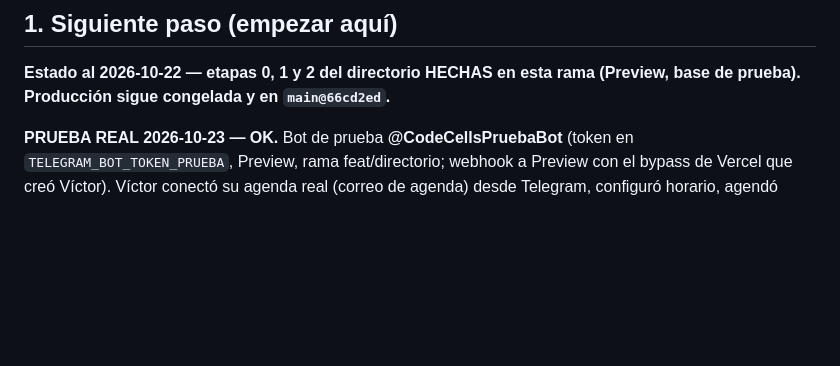
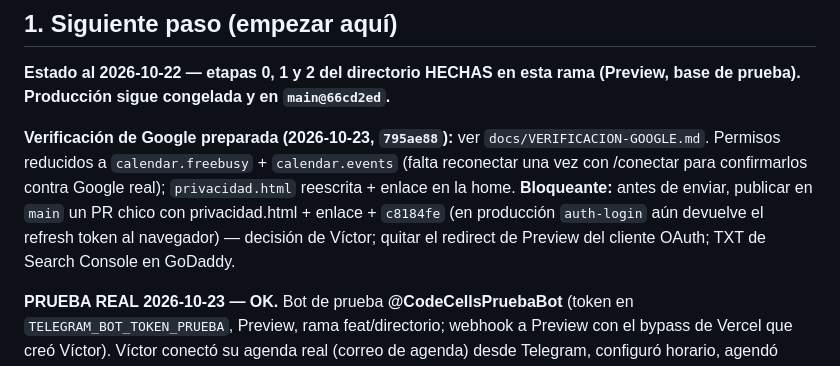
Before and after one commit to virn31/codecells-site, a Markdown page: docs/CONTINUAR.md, the part around the change. Rendered like a GitHub page; blank space fills up the shorter version.

Commit message:
docs(continuar): verificación de Google preparada
Co-Authored-By: Claude Opus 5.5 <noreply@anthropic.com>

```diff
--- a/docs/CONTINUAR.md
+++ b/docs/CONTINUAR.md
@@ -16,6 +16,8 @@
 ## 1. Siguiente paso (empezar aquí)
 
 **Estado al 2026-10-22 — etapas 0, 1 y 2 del directorio HECHAS en esta rama (Preview, base de prueba). Producción sigue congelada y en `main@66cd2ed`.**
+
+**Verificación de Google preparada (2026-10-23, `795ae88`):** ver `docs/VERIFICACION-GOOGLE.md`. Permisos reducidos a `calendar.freebusy` + `calendar.events` (falta reconectar una vez con /conectar para confirmarlos contra Google real); `privacidad.html` reescrita + enlace en la home. **Bloqueante:** antes de enviar, publicar en `main` un PR chico con privacidad.html + enlace + `c8184fe` (en producción `auth-login` aún devuelve el refresh token al navegador) — decisión de Víctor; quitar el redirect de Preview del cliente OAuth; TXT de Search Console en GoDaddy.
 
 **PRUEBA REAL 2026-10-23 — OK.** Bot de prueba **@CodeCellsPruebaBot** (token en `TELEGRAM_BOT_TOKEN_PRUEBA`, Preview, rama feat/directorio; webhook a Preview con el bypass de Vercel que creó Víctor). Víctor conectó su agenda real (correo de agenda) desde Telegram, configuró horario, agendó como paciente en su ficha ("Dr. Rodriguez") → cita Aceptada 2026-10-26 12:00, evento creado en su Google Calendar, aviso por Telegram. Confirmado por Víctor: "todo funcionando".
 - Hallazgo de la prueba (corregido en `0c31001`): Google deja la casilla del calendario SIN marcar → daba solo el correo (403 insufficient scopes). Ahora se detecta y el paso 3 del bot pide marcarla.
```
